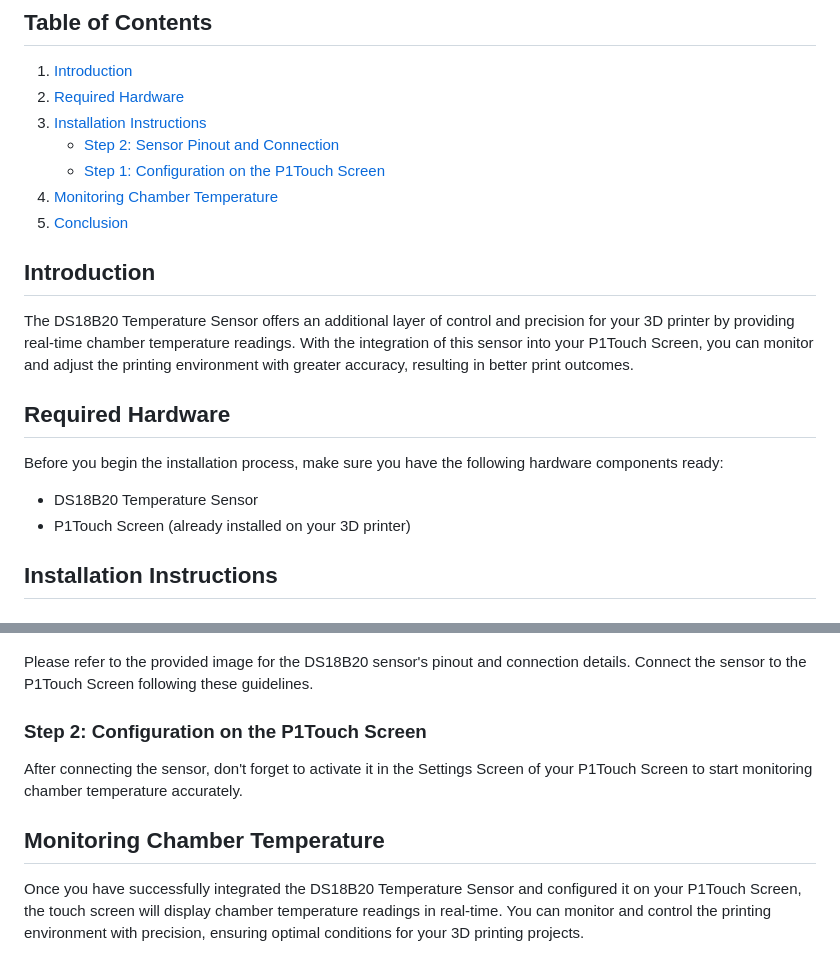
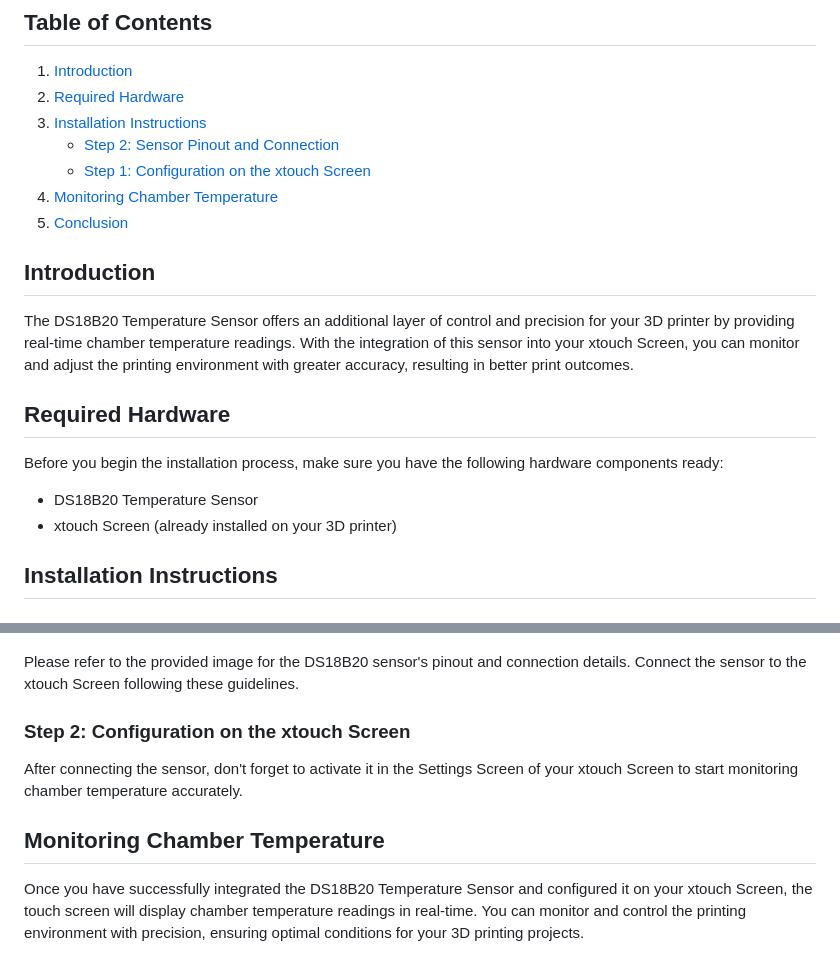
Before and after one commit to xperiments-in/xtouch, a Markdown page: docs/temperature-sensor.md, 2 parts joined by grey strips. GitHub-like rendering.

```diff
--- a/docs/temperature-sensor.md
+++ b/docs/temperature-sensor.md
@@ -8,20 +8,20 @@ You can purchase a DS18B20 temperature sensor from various suppliers. Here's an
 2. [Required Hardware](#required-hardware)
 3. [Installation Instructions](#installation-instructions)
    - [Step 2: Sensor Pinout and Connection](#step-1-sensor-pinout-and-connection)
-   - [Step 1: Configuration on the P1Touch Screen](#step-2-configuration-on-the-p1touch-screen)
+   - [Step 1: Configuration on the xtouch Screen](#step-2-configuration-on-the-xtouch-screen)
 4. [Monitoring Chamber Temperature](#monitoring-chamber-temperature)
 5. [Conclusion](#conclusion)
 
 ## Introduction
 
-The DS18B20 Temperature Sensor offers an additional layer of control and precision for your 3D printer by providing real-time chamber temperature readings. With the integration of this sensor into your P1Touch Screen, you can monitor and adjust the printing environment with greater accuracy, resulting in better print outcomes.
+The DS18B20 Temperature Sensor offers an additional layer of control and precision for your 3D printer by providing real-time chamber temperature readings. With the integration of this sensor into your xtouch Screen, you can monitor and adjust the printing environment with greater accuracy, resulting in better print outcomes.
 
 ## Required Hardware
 
 Before you begin the installation process, make sure you have the following hardware components ready:
 
 - DS18B20 Temperature Sensor
-- P1Touch Screen (already installed on your 3D printer)
+- xtouch Screen (already installed on your 3D printer)
 
 ## Installation Instructions
 
@@ -29,12 +29,12 @@ Before you begin the installation process, make sure you have the following hard
 
 ![DS18B20 Sensor Pinout and Connection](/readme-assets/DS18B20_pinout.png)
 
-Please refer to the provided image for the DS18B20 sensor's pinout and connection details. Connect the sensor to the P1Touch Screen following these guidelines.
+Please refer to the provided image for the DS18B20 sensor's pinout and connection details. Connect the sensor to the xtouch Screen following these guidelines.
 
-### Step 2: Configuration on the P1Touch Screen
+### Step 2: Configuration on the xtouch Screen
 
-After connecting the sensor, don't forget to activate it in the Settings Screen of your P1Touch Screen to start monitoring chamber temperature accurately.
+After connecting the sensor, don't forget to activate it in the Settings Screen of your xtouch Screen to start monitoring chamber temperature accurately.
 
 ## Monitoring Chamber Temperature
 
-Once you have successfully integrated the DS18B20 Temperature Sensor and configured it on your P1Touch Screen, the touch screen will display chamber temperature readings in real-time. You can monitor and control the printing environment with precision, ensuring optimal conditions for your 3D printing projects.
+Once you have successfully integrated the DS18B20 Temperature Sensor and configured it on your xtouch Screen, the touch screen will display chamber temperature readings in real-time. You can monitor and control the printing environment with precision, ensuring optimal conditions for your 3D printing projects.
```
Also changed, not shown: readme-assets/screen-2-8-back.png (added), readme-assets/screen-2-8.png (added), readme-assets/xtouch.png (added).
